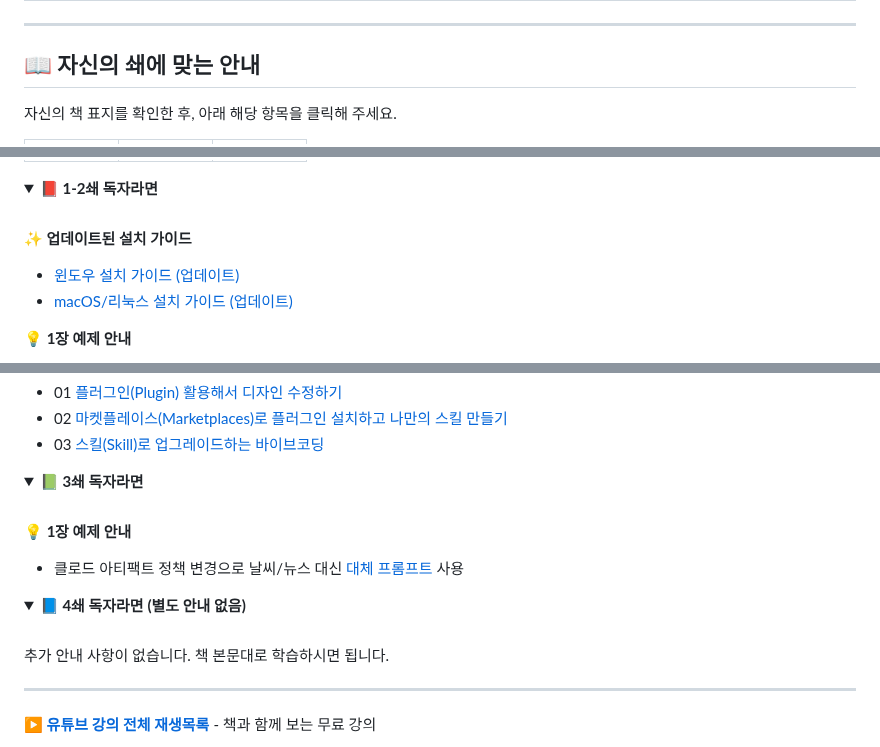
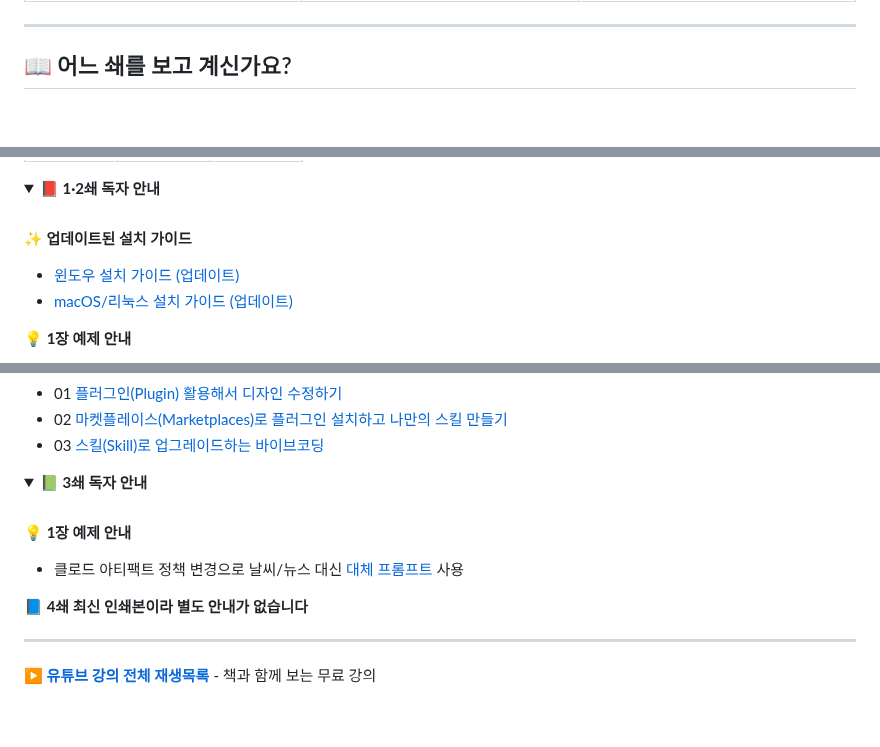
Before and after one commit to taehojo/vibecoding, a Markdown page: README.md, 3 parts joined by grey strips. GitHub-like rendering; folded sections open; blank space fills up the shorter version.

Commit message:
Rename edition section and remove 4쇄 toggle
- 섹션 제목을 "어느 쇄를 보고 계신가요?"로 변경
- 토글 라벨을 "1·2쇄/3쇄 독자 안내"로 일관화
- 1-2쇄 → 1·2쇄 (가운뎃점 표기)
- 4쇄는 토글 박스 대신 단순 텍스트 한 줄로 표시
  (별도 안내가 없어 클릭 동작 불필요)

Co-Authored-By: Claude Opus 4.7 (1M context) <noreply@anthropic.com>

```diff
--- a/README.md
+++ b/README.md
@@ -48,9 +48,7 @@
 
 ---
 
-## 📖 자신의 쇄에 맞는 안내
-
-자신의 책 표지를 확인한 후, 아래 해당 항목을 클릭해 주세요.
+## 📖 어느 쇄를 보고 계신가요?
 
 <table>
   <tr>
@@ -70,7 +68,7 @@
 </table>
 
 <details>
-<summary><b>📕 1-2쇄 독자라면</b></summary>
+<summary><b>📕 1·2쇄 독자 안내</b></summary>
 
 <br>
 
@@ -89,7 +87,7 @@
 </details>
 
 <details>
-<summary><b>📗 3쇄 독자라면</b></summary>
+<summary><b>📗 3쇄 독자 안내</b></summary>
 
 <br>
 
@@ -98,14 +96,7 @@
 
 </details>
 
-<details>
-<summary><b>📘 4쇄 독자라면 (별도 안내 없음)</b></summary>
-
-<br>
-
-추가 안내 사항이 없습니다. 책 본문대로 학습하시면 됩니다.
-
-</details>
+📘 **4쇄 최신 인쇄본이라 별도 안내가 없습니다**
 
 ---
 
```
Also changed, not shown: other parts of README.md (+2 -2 lines).
